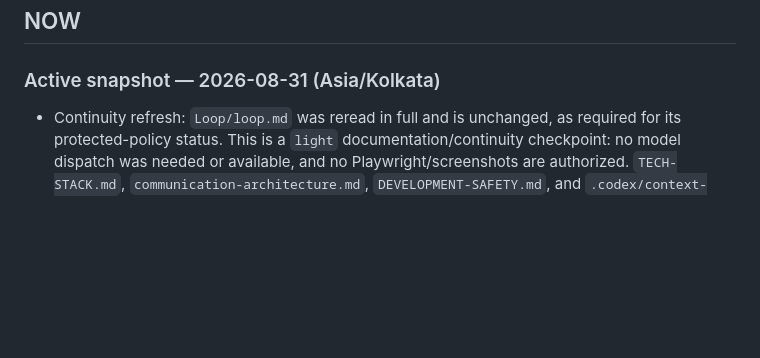
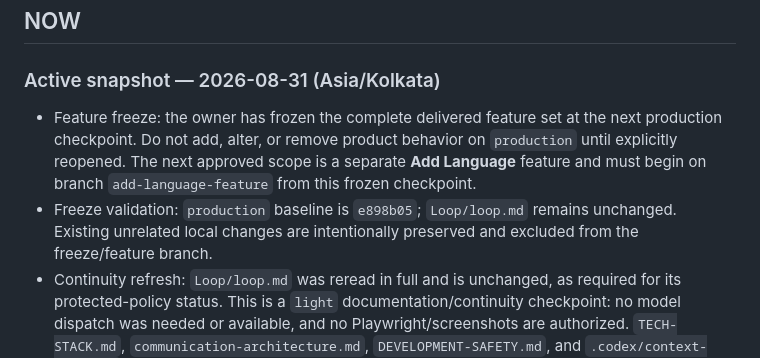
Before and after one commit to missionode/lite, a Markdown page: HANDOFF.md, the part around the change. GitHub-like rendering; blank space fills up the shorter version.

Commit message:
[CP-FREEZE-033] Freeze delivered production features
Checkpoint: CP-FREEZE-033
Objective: Freeze the delivered production feature set before the next language work.
Scope: HANDOFF.md
Result: Record the frozen production boundary and the dedicated add-language-feature branch requirement.
Validation: git diff checks; verified Loop policy unchanged.
Risks: Existing unrelated local files remain preserved and unstaged.
Next: Start the separately approved Add Language feature on add-language-feature.
Handoff: HANDOFF.md NOW active snapshot.

```diff
--- a/HANDOFF.md
+++ b/HANDOFF.md
@@ -21,6 +21,8 @@
 
 ### Active snapshot — 2026-08-31 (Asia/Kolkata)
 
+- Feature freeze: the owner has frozen the complete delivered feature set at the next production checkpoint. Do not add, alter, or remove product behavior on `production` until explicitly reopened. The next approved scope is a separate **Add Language** feature and must begin on branch `add-language-feature` from this frozen checkpoint.
+- Freeze validation: `production` baseline is `e898b05`; `Loop/loop.md` remains unchanged. Existing unrelated local changes are intentionally preserved and excluded from the freeze/feature branch.
 - Continuity refresh: `Loop/loop.md` was reread in full and is unchanged, as required for its protected-policy status. This is a `light` documentation/continuity checkpoint: no model dispatch was needed or available, and no Playwright/screenshots are authorized. `TECH-STACK.md`, `communication-architecture.md`, `DEVELOPMENT-SAFETY.md`, and `.codex/context-index.md` are absent; the compact active handoff remains the continuity source for this static PWA.
 - Voice-model approval boundary: do not alter a Piper voice’s ONNX model, original model configuration/document, registry identity, or synthesis character without the owner’s explicit confirmation. The current English-only change is limited to approved application-side cadence bounds; Malayalam, browser voices, and native model settings remain unchanged.
 - Current baseline: `production` at `bbcdf36` (`[CP-AUDIO-031] Limit slower cadence to English Lessac`). Preserved unrelated local work remains `.DS_Store`, `audio/.DS_Store`, the deletion of `docs/dot.json`, and untracked `audio/BACKUP/background_music.mp3`; none is part of this checkpoint.
```
